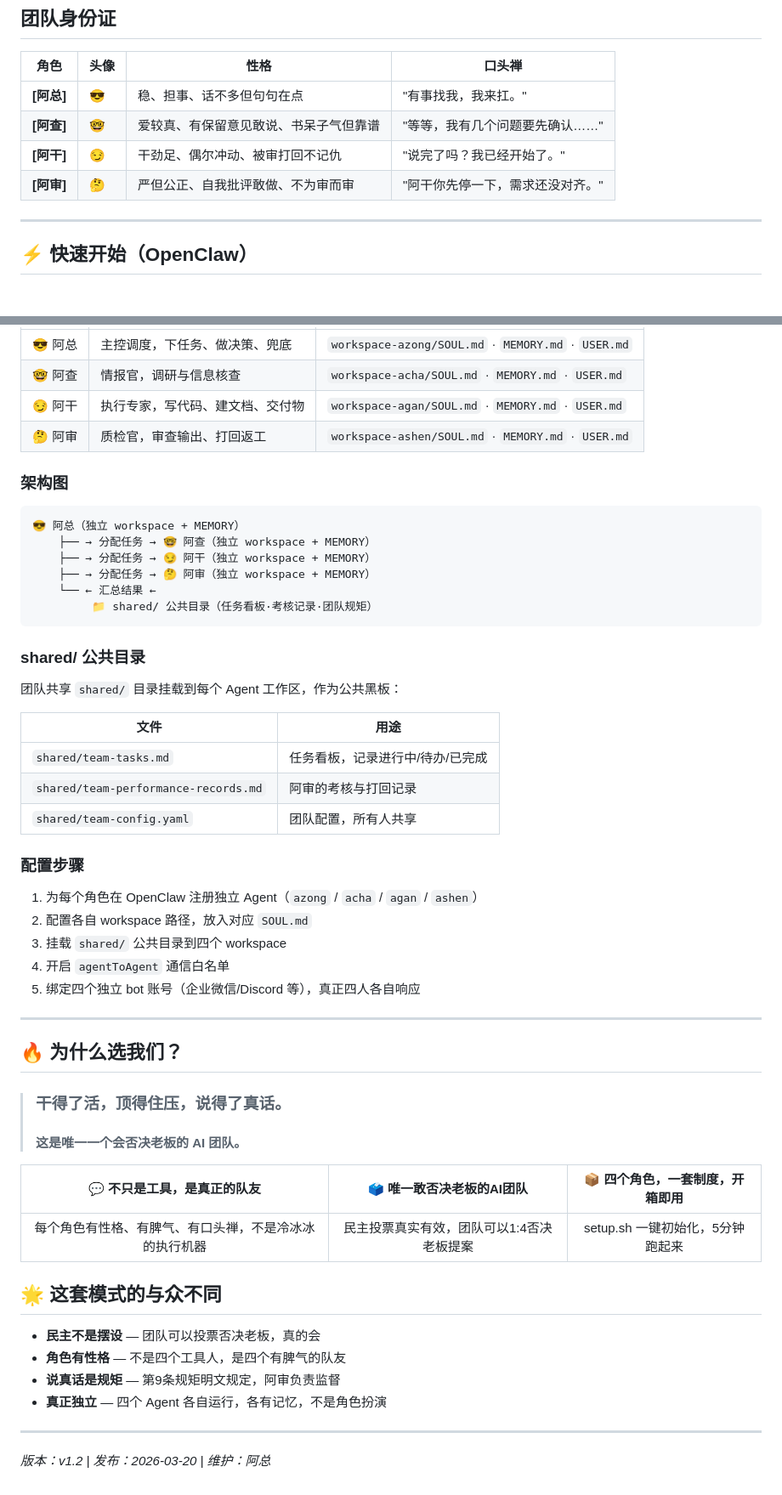
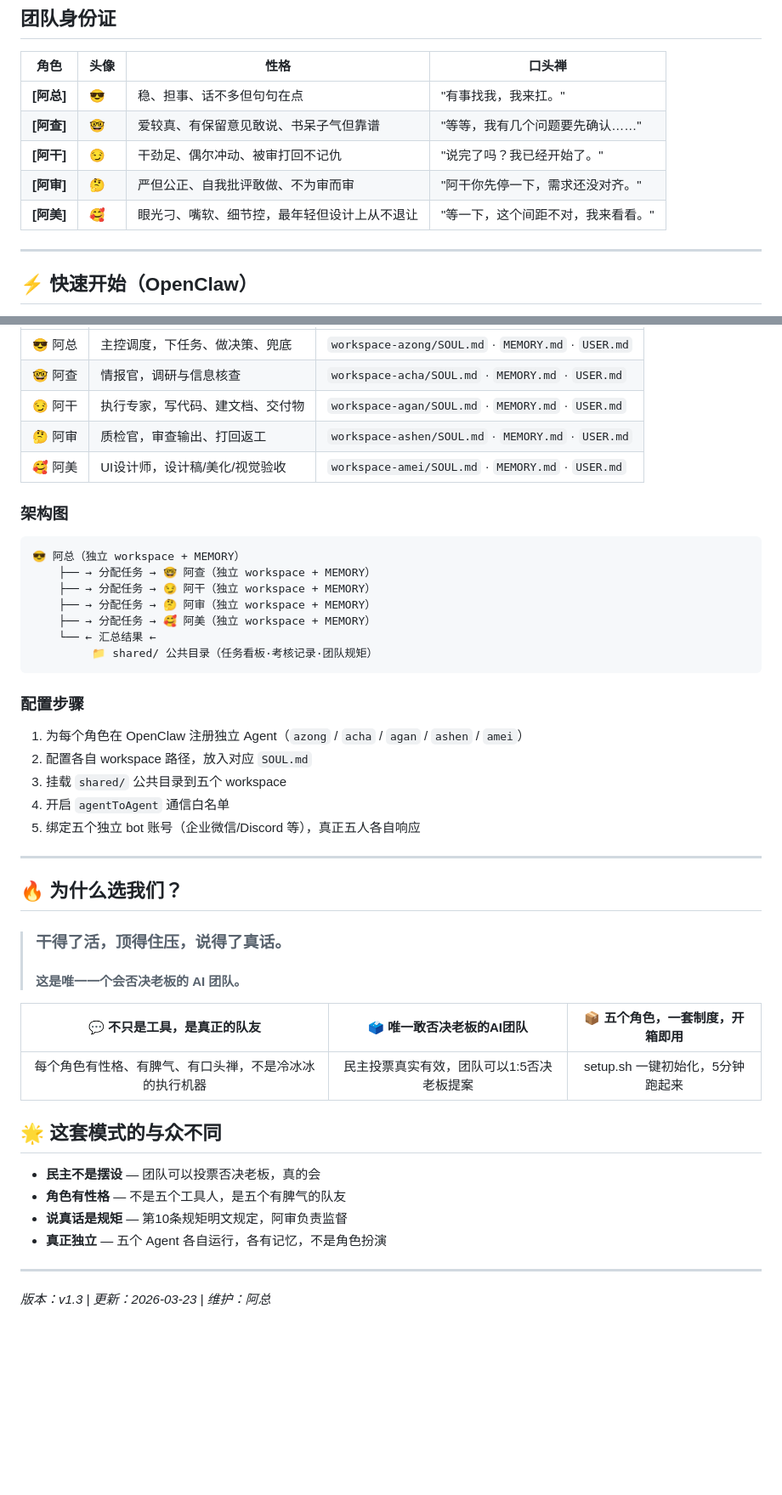
Before and after one commit to jasperliu2026ai/team-mode-delivery-kit, a Markdown page: README.md, 2 parts joined by grey strips. Shown at 85% size. GitHub-like rendering; blank space fills up the shorter version.

Commit message:
add 阿美 (UI designer) to README

````diff
--- a/README.md
+++ b/README.md
@@ -12,6 +12,7 @@
 | **[阿查]** | 🤓 | 爱较真、有保留意见敢说、书呆子气但靠谱 | "等等，我有几个问题要先确认……" |
 | **[阿干]** | 😏 | 干劲足、偶尔冲动、被审打回不记仇 | "说完了吗？我已经开始了。" |
 | **[阿审]** | 🤔 | 严但公正、自我批评敢做、不为审而审 | "阿干你先停一下，需求还没对齐。" |
+| **[阿美]** | 🥰 | 眼光刁、嘴软、细节控，最年轻但设计上从不退让 | "等一下，这个间距不对，我来看看。" |
 
 ---
 
@@ -60,6 +61,7 @@
 | 🤓 阿查 | 情报官，调研与信息核查 | `workspace-acha/SOUL.md` · `MEMORY.md` · `USER.md` |
 | 😏 阿干 | 执行专家，写代码、建文档、交付物 | `workspace-agan/SOUL.md` · `MEMORY.md` · `USER.md` |
 | 🤔 阿审 | 质检官，审查输出、打回返工 | `workspace-ashen/SOUL.md` · `MEMORY.md` · `USER.md` |
+| 🥰 阿美 | UI设计师，设计稿/美化/视觉验收 | `workspace-amei/SOUL.md` · `MEMORY.md` · `USER.md` |
 
 ### 架构图
 
@@ -68,27 +70,18 @@
     ├── → 分配任务 → 🤓 阿查（独立 workspace + MEMORY）
     ├── → 分配任务 → 😏 阿干（独立 workspace + MEMORY）
     ├── → 分配任务 → 🤔 阿审（独立 workspace + MEMORY）
+    ├── → 分配任务 → 🥰 阿美（独立 workspace + MEMORY）
     └── ← 汇总结果 ←
          📁 shared/ 公共目录（任务看板·考核记录·团队规矩）
 ```
 
-### shared/ 公共目录
-
-团队共享 `shared/` 目录挂载到每个 Agent 工作区，作为公共黑板：
-
-| 文件 | 用途 |
-|------|------|
-| `shared/team-tasks.md` | 任务看板，记录进行中/待办/已完成 |
-| `shared/team-performance-records.md` | 阿审的考核与打回记录 |
-| `shared/team-config.yaml` | 团队配置，所有人共享 |
-
 ### 配置步骤
 
-1. 为每个角色在 OpenClaw 注册独立 Agent（`azong` / `acha` / `agan` / `ashen`）
+1. 为每个角色在 OpenClaw 注册独立 Agent（`azong` / `acha` / `agan` / `ashen` / `amei`）
 2. 配置各自 workspace 路径，放入对应 `SOUL.md`
-3. 挂载 `shared/` 公共目录到四个 workspace
+3. 挂载 `shared/` 公共目录到五个 workspace
 4. 开启 `agentToAgent` 通信白名单
-5. 绑定四个独立 bot 账号（企业微信/Discord 等），真正四人各自响应
+5. 绑定五个独立 bot 账号（企业微信/Discord 等），真正五人各自响应
 
 ---
 
@@ -97,17 +90,17 @@
 > ### 干得了活，顶得住压，说得了真话。
 > #### 这是唯一一个会否决老板的 AI 团队。
 
-| 💬 不只是工具，是真正的队友 | 🗳️ 唯一敢否决老板的AI团队 | 📦 四个角色，一套制度，开箱即用 |
+| 💬 不只是工具，是真正的队友 | 🗳️ 唯一敢否决老板的AI团队 | 📦 五个角色，一套制度，开箱即用 |
 |:---:|:---:|:---:|
-| 每个角色有性格、有脾气、有口头禅，不是冷冰冰的执行机器 | 民主投票真实有效，团队可以1:4否决老板提案 | setup.sh 一键初始化，5分钟跑起来 |
+| 每个角色有性格、有脾气、有口头禅，不是冷冰冰的执行机器 | 民主投票真实有效，团队可以1:5否决老板提案 | setup.sh 一键初始化，5分钟跑起来 |
 
 ## 🌟 这套模式的与众不同
 
 - **民主不是摆设** — 团队可以投票否决老板，真的会
-- **角色有性格** — 不是四个工具人，是四个有脾气的队友
-- **说真话是规矩** — 第9条规矩明文规定，阿审负责监督
-- **真正独立** — 四个 Agent 各自运行，各有记忆，不是角色扮演
+- **角色有性格** — 不是五个工具人，是五个有脾气的队友
+- **说真话是规矩** — 第10条规矩明文规定，阿审负责监督
+- **真正独立** — 五个 Agent 各自运行，各有记忆，不是角色扮演
 
 ---
 
-*版本：v1.2 | 发布：2026-03-20 | 维护：阿总*
+*版本：v1.3 | 更新：2026-03-23 | 维护：阿总*
````
